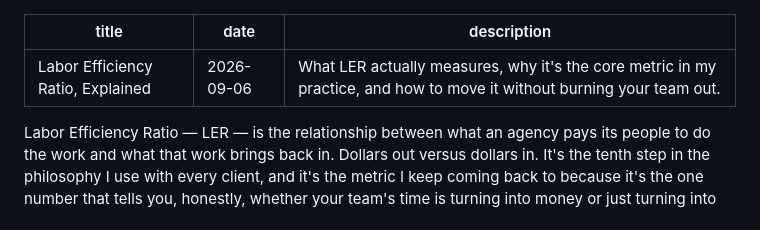
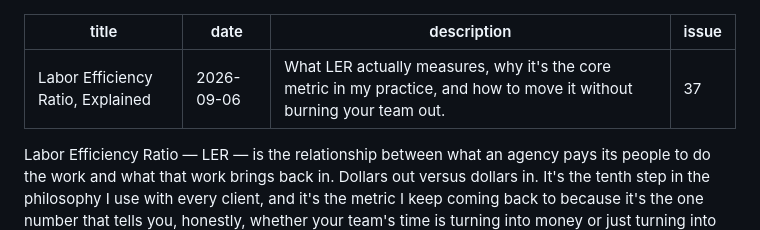
Before and after one commit to talktalkmake/hartops, a Markdown page: blog/posts/labor-efficiency-ratio-explained.md, the part around the change. GitHub-like rendering.

Commit message:
Link The Gorilla Client and LER Explained to issues #36 and #37

```diff
--- a/blog/posts/labor-efficiency-ratio-explained.md
+++ b/blog/posts/labor-efficiency-ratio-explained.md
@@ -2,6 +2,7 @@
 title: Labor Efficiency Ratio, Explained
 date: 2026-09-06
 description: What LER actually measures, why it's the core metric in my practice, and how to move it without burning your team out.
+issue: 37
 ---
 
 Labor Efficiency Ratio — LER — is the relationship between what an agency pays its people to do the work and what that work brings back in. Dollars out versus dollars in. It's the tenth step in the philosophy I use with every client, and it's the metric I keep coming back to because it's the one number that tells you, honestly, whether your team's time is turning into money or just turning into hours.
```
Also changed, not shown: blog/posts/the-gorilla-client.md (+1 -0 lines).
